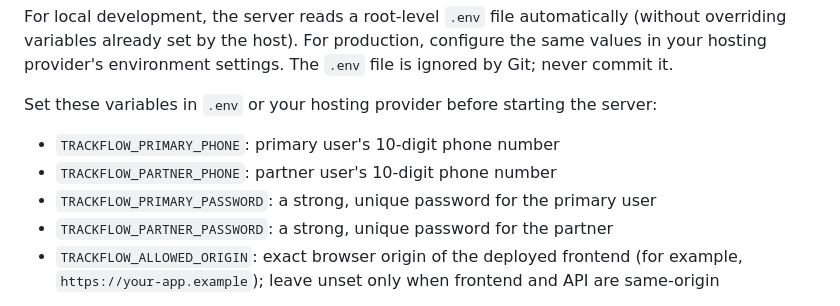
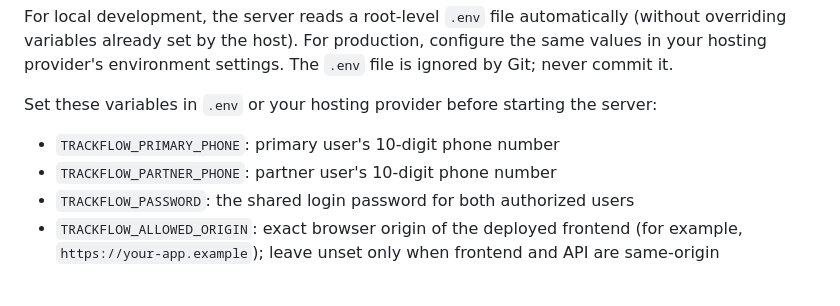
Before and after one commit to Harinim1306/Expense-Tracker, a Markdown page: README.md, the part around the change. Rendered like a GitHub page.

Commit message:
Document the existing shared TRACKFLOW_PASSWORD variable

```diff
--- a/README.md
+++ b/README.md
@@ -89,8 +89,7 @@ Set these variables in `.env` or your hosting provider before starting the serve
 
 - `TRACKFLOW_PRIMARY_PHONE`: primary user's 10-digit phone number
 - `TRACKFLOW_PARTNER_PHONE`: partner user's 10-digit phone number
-- `TRACKFLOW_PRIMARY_PASSWORD`: a strong, unique password for the primary user
-- `TRACKFLOW_PARTNER_PASSWORD`: a strong, unique password for the partner
+- `TRACKFLOW_PASSWORD`: the shared login password for both authorized users
 - `TRACKFLOW_ALLOWED_ORIGIN`: exact browser origin of the deployed frontend (for example, `https://your-app.example`); leave unset only when frontend and API are same-origin
 
 The server refuses login when the account passwords are not configured. Existing client-only sessions are no longer accepted. After deploying this change, configure the environment variables and sign in again on every device. Rotate any credentials that were previously committed to source control. The server stores newly changed passwords as salted scrypt hashes.
```
